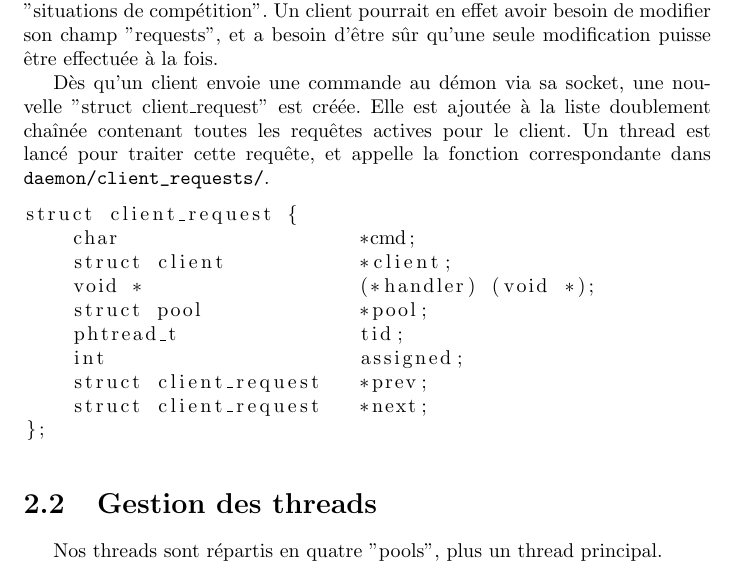
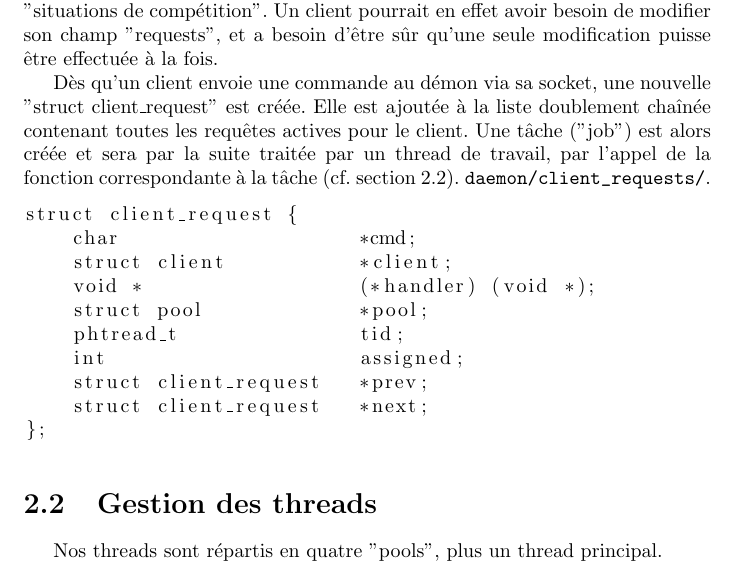
Before and after one commit to Steap/Pire2Pire, a LaTeX document (branches/pooled/report/report.tex, which reads branches/pooled/report/architecture.tex, branches/pooled/report/points_techniques.tex): part of page 7 of 8, cut so that both start at the same text. Compiled offline with pdfLaTeX.

Commit message:
rectifié deux toris trucs dans la partie démon.
git-svn-id: svn+ssh://ssh.enseirb.fr/net/i1/roelandt/svn/RE203@256 2111ffa0-b7a5-6d94-f42d-9f82cb6d3ce2

```diff
--- a/branches/pooled/report/architecture.tex
+++ b/branches/pooled/report/architecture.tex
@@ -70,8 +70,10 @@ puisse être effectuée à la fois.
 
     Dès qu'un client envoie une commande au démon via sa socket, une nouvelle
 "struct client\_request" est créée. Elle est ajoutée à la liste doublement
-chaînée contenant toutes les requêtes actives pour le client. Un thread est
-lancé pour traiter cette requête, et appelle la fonction correspondante dans
+chaînée contenant toutes les requêtes actives pour le client. Une tâche ("job")
+est alors créée et sera par la suite traitée par un thread de travail, par
+l'appel de la fonction correspondante à la tâche (cf. section
+\ref{threads_by_pools}).
 \url{daemon/client_requests/}.
 
 \begin{lstlisting}
--- a/branches/pooled/report/points_techniques.tex
+++ b/branches/pooled/report/points_techniques.tex
@@ -9,6 +9,7 @@
 
 
 \section{Gestion des threads}
+\label{threads_by_pools}
 Nos threads sont répartis en quatre "pools", plus un thread principal.
 
 \subsection{Thread principal}
```
